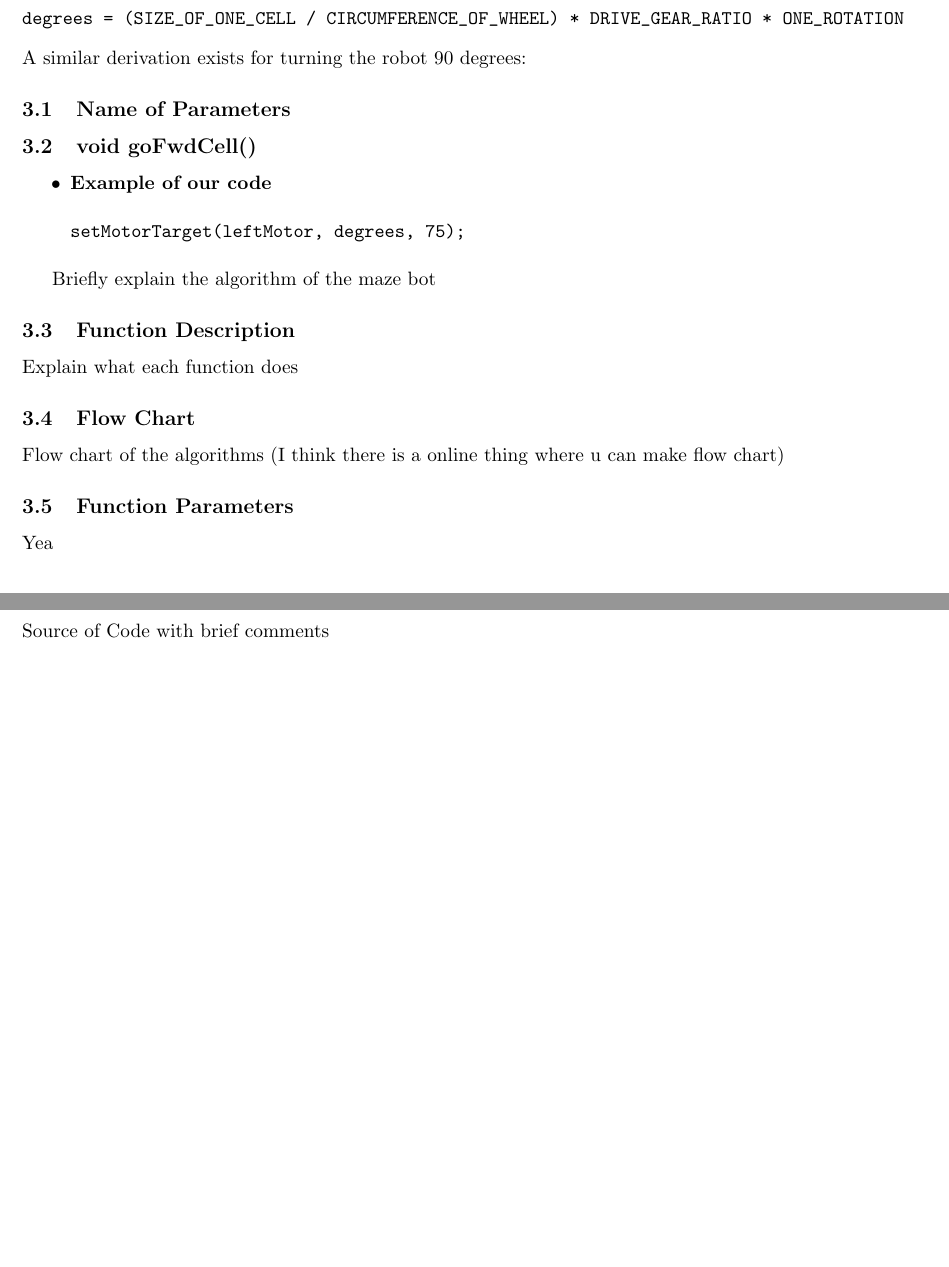
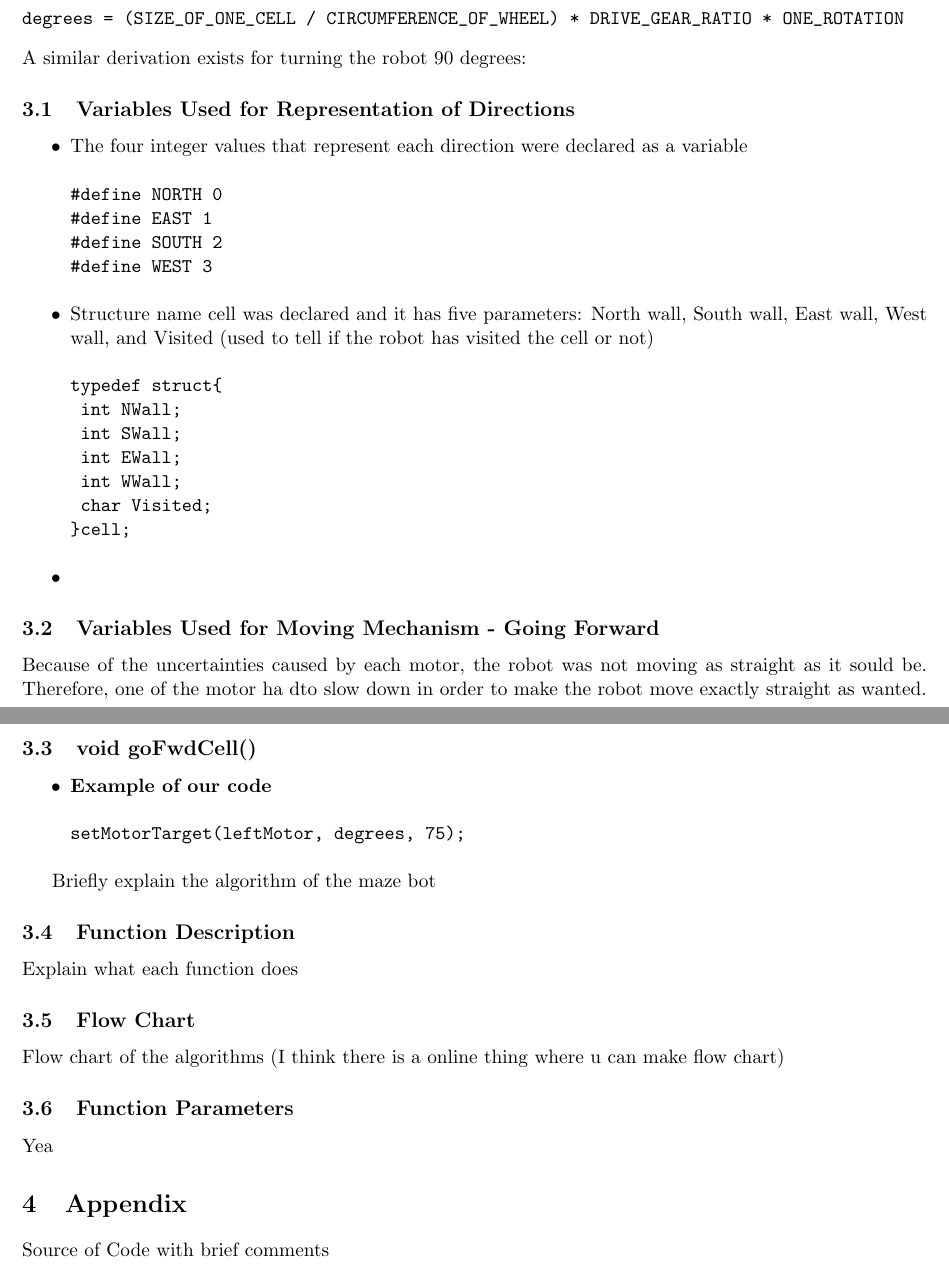
Before and after one commit to anjandev/Mechatronics-Design-I, a LaTeX document (Project4_MazeBot/Final_Report/Final_Report.tex): two parts of pages 4 and 5 of 5, joined at a grey line, cut so that both start at the same text, the shorter picture padded with empty space. Compiled offline with pdfLaTeX.

Commit message:
continuing documenting parameter docs for movement

```diff
--- a/Project4_MazeBot/Final_Report/Final_Report.tex
+++ b/Project4_MazeBot/Final_Report/Final_Report.tex
@@ -80,7 +86,35 @@ degrees = (SIZE_OF_ONE_CELL / CIRCUMFERENCE_OF_WHEEL) * DRIVE_GEAR_RATIO * ONE_R
 \end{verbatim}
 A similar derivation exists for turning the robot 90 degrees: %ADD SKETCH HERE%
 
-\subsection{Name of Parameters}
+\subsection{Variables Used for Representation of Directions}
+\begin{itemize}
+\item The four integer values that represent each direction were declared as a variable
+\begin{verbatim}
+#define NORTH 0
+#define EAST 1
+#define SOUTH 2
+#define WEST 3
+\end{verbatim}
+\item Structure name cell was declared and it has five parameters: North wall, South wall, East wall, West wall, and Visited (used to tell if the robot has visited the cell or not)
+\begin{verbatim}
+typedef struct{
+	int NWall;
+	int SWall;
+	int EWall;
+	int WWall;
+	char Visited;
+}cell;
+\end{verbatim}
+\item
+\end{itemize}
+
+\subsection{Variables Used for Moving Mechanism - Going Forward}
+Because of the uncertainties caused by each motor, the robot was not moving as straight as it sould be. Therefore, one of the motor ha dto slow down in order to make the robot move exactly straight as wanted.
+
+
+
+
+
 
 
 \subsection{void goFwdCell()}
```
Also changed, not shown: Project4_MazeBot/Final_Report/Final_Report.pdf, Project4_MazeBot/Final_Report/Final_Report.tex (10 more changed lines).
